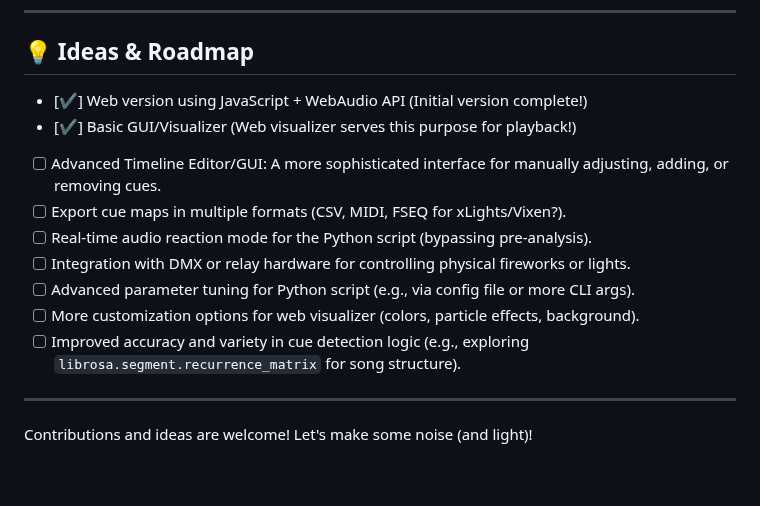
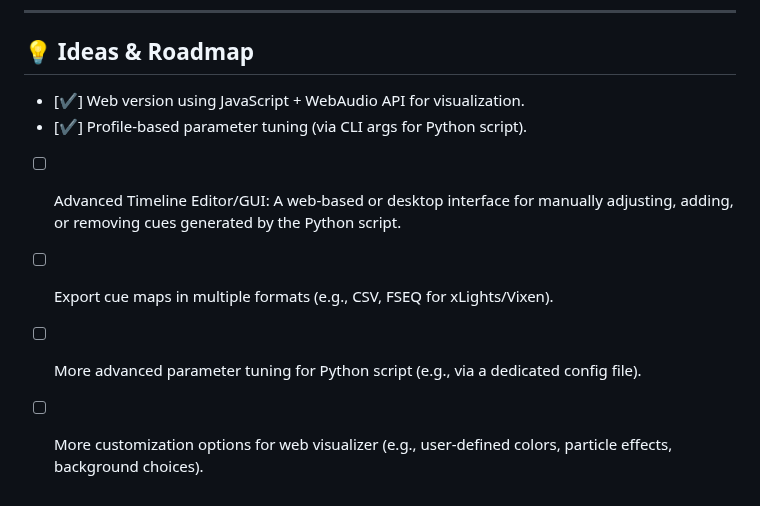
Before and after one commit to ChunkyMonkey00/HanabiSync, a Markdown page: README.md, the part around one of its changes. Drawn GitHub-style.

```diff
--- a/README.md
+++ b/README.md
@@ -136,16 +158,9 @@ The Python script identifies distinct audio events and maps them to the followin
 
 ## 💡 Ideas & Roadmap
 
-*   [✔️] Web version using JavaScript + WebAudio API (Initial version complete!)
-*   [✔️] Basic GUI/Visualizer (Web visualizer serves this purpose for playback!)
-*   [ ] Advanced Timeline Editor/GUI: A more sophisticated interface for manually adjusting, adding, or removing cues.
-*   [ ] Export cue maps in multiple formats (CSV, MIDI, FSEQ for xLights/Vixen?).
-*   [ ] Real-time audio reaction mode for the Python script (bypassing pre-analysis).
-*   [ ] Integration with DMX or relay hardware for controlling physical fireworks or lights.
-*   [ ] Advanced parameter tuning for Python script (e.g., via config file or more CLI args).
-*   [ ] More customization options for web visualizer (colors, particle effects, background).
-*   [ ] Improved accuracy and variety in cue detection logic (e.g., exploring `librosa.segment.recurrence_matrix` for song structure).
-
----
-
-Contributions and ideas are welcome! Let's make some noise (and light)!
+*   [✔️] Web version using JavaScript + WebAudio API for visualization.
+*   [✔️] Profile-based parameter tuning (via CLI args for Python script).
+*   [ ] Advanced Timeline Editor/GUI: A web-based or desktop interface for manually adjusting, adding, or removing cues generated by the Python script.
+*   [ ] Export cue maps in multiple formats (e.g., CSV, FSEQ for xLights/Vixen).
+*   [ ] More advanced parameter tuning for Python script (e.g., via a dedicated config file).
+*   [ ] More customization options for web visualizer (e.g., user-defined colors, particle effects, background choices).
```
Also changed, not shown: other parts of README.md (+55 -33 lines).
